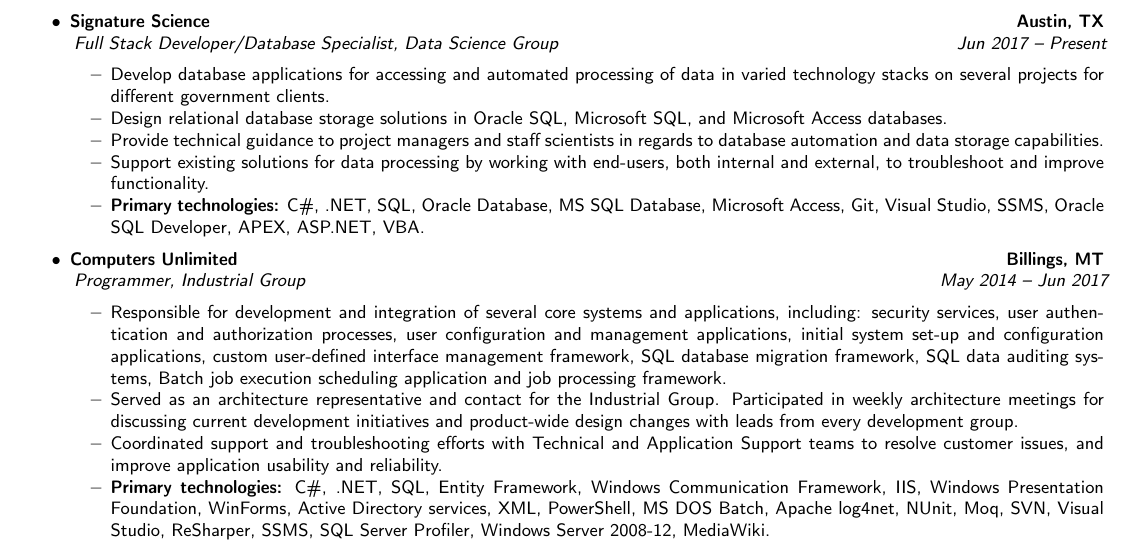
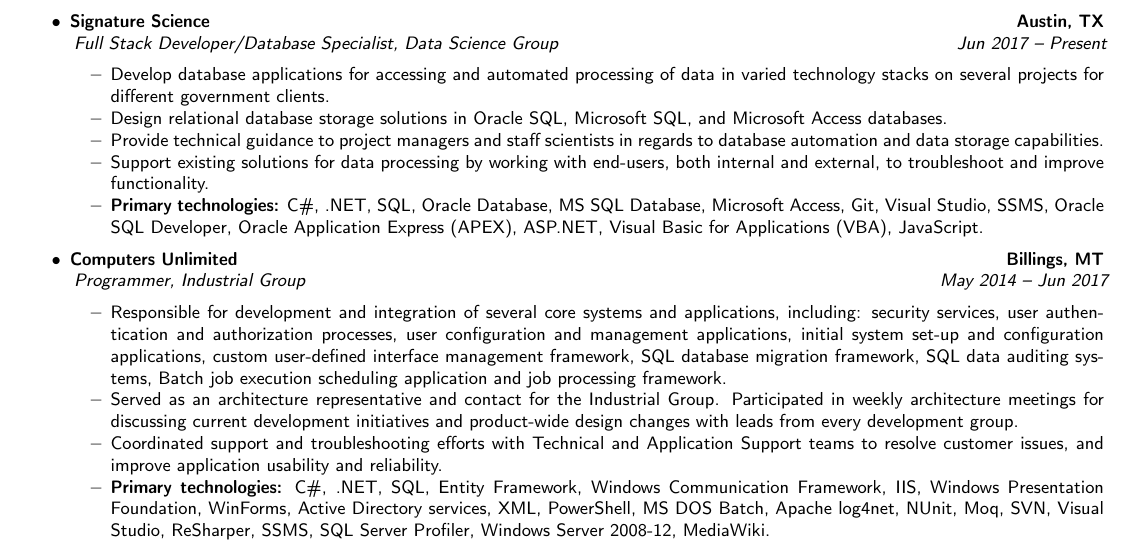
Before and after one commit to mayesidev/Resume_IsaacMayes, a LaTeX CV (Resume_IsaacMayes.tex): part of the page, cut so that both start at the same text. Compiled offline with pdfLaTeX.

Commit message:
Minor changes to skills

```diff
--- a/Resume_IsaacMayes.tex
+++ b/Resume_IsaacMayes.tex
@@ -129,7 +129,7 @@
 		\item Design relational database storage solutions in Oracle SQL, Microsoft SQL, and Microsoft Access databases.
 		\item Provide technical guidance to project managers and staff scientists in regards to database automation and data storage capabilities.
 		\item Support existing solutions for data processing by working with end-users, both internal and external, to troubleshoot and improve functionality.
-		\item \textbf{Primary technologies:} C\#, .NET, SQL, Oracle Database, MS SQL Database, Microsoft Access, Git, Visual Studio, SSMS, Oracle SQL Developer, APEX, ASP.NET, VBA.
+		\item \textbf{Primary technologies:} C\#, .NET, SQL, Oracle Database, MS SQL Database, Microsoft Access, Git, Visual Studio, SSMS, Oracle SQL Developer, Oracle Application Express (APEX), ASP.NET, Visual Basic for Applications (VBA), JavaScript.
 	\end{itemize*}
 
 	\item
```
